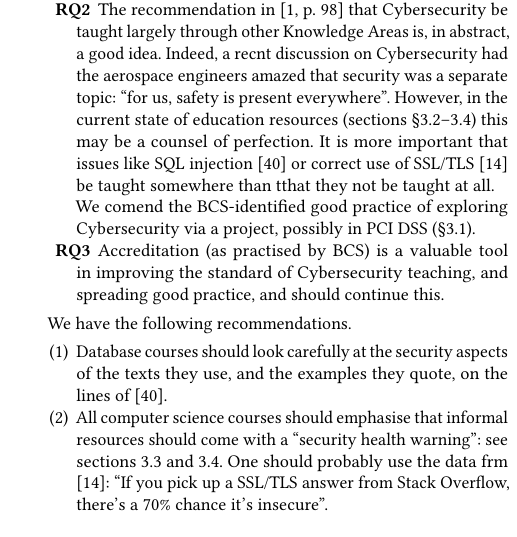
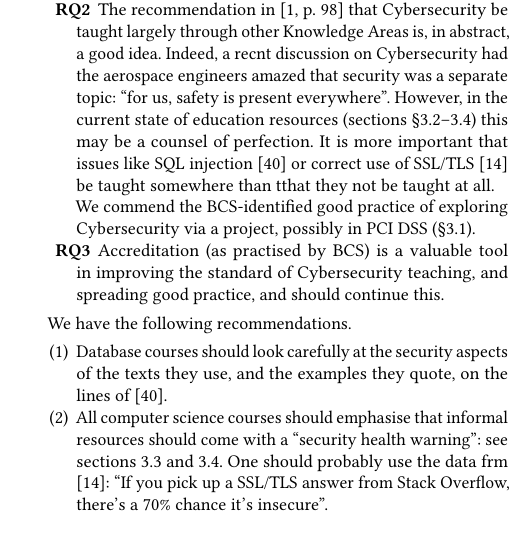
Before and after one commit to tomcrick/FIE2019, a LaTeX paper (ITiCSE2019.tex): part of one column of page 6 of 7, cut so that both start at the same text. Compiled offline with pdfLaTeX.

Commit message:
Bug fixes

```diff
--- a/ITiCSE2019.tex
+++ b/ITiCSE2019.tex
@@ -358,7 +358,7 @@ As regards our research questions, we can make the following comments.
 \item[RQ1]The guidelines from both ACM and BCS are good for general education. However, the most important item would seem to be an attitude of caution with respect to both offline (\S\ref{sec:SQL}) and online (\S\ref{sec:Java}--) resources.
 \item[RQ2]The recommendation in \cite[p. 98]{ACM2013a} that Cybersecurity be taught largely through other Knowledge Areas is, in abstract, a good idea. Indeed, a recnt discussion on Cybersecurity had the aerospace engineers amazed that security was a separate topic: ``for us, safety is present everywhere''.  However, in the current state of education resources (sections \S\ref{sec:SQL}--\ref{sec:Java}) this may be a counsel of perfection.  It is more important that issues like SQL injection \cite{Drop2019} or correct use of SSL/TLS \cite{Chenetal2019a} be taught somewhere than tthat they not be taught at all.
 \par
-We comend the BCS-identified good practice of exploring Cybersecurity via a project, possibly in PCI DSS (\S\ref{sec:PCIDSS}).
+We commend the BCS-identified good practice of exploring Cybersecurity via a project, possibly in PCI DSS (\S\ref{sec:PCIDSS}).
 \item[RQ3]Accreditation (as practised by BCS) is a valuable tool in improving the standard of Cybersecurity teaching, and spreading good practice, and should continue this.
 \end{description}
 
```
